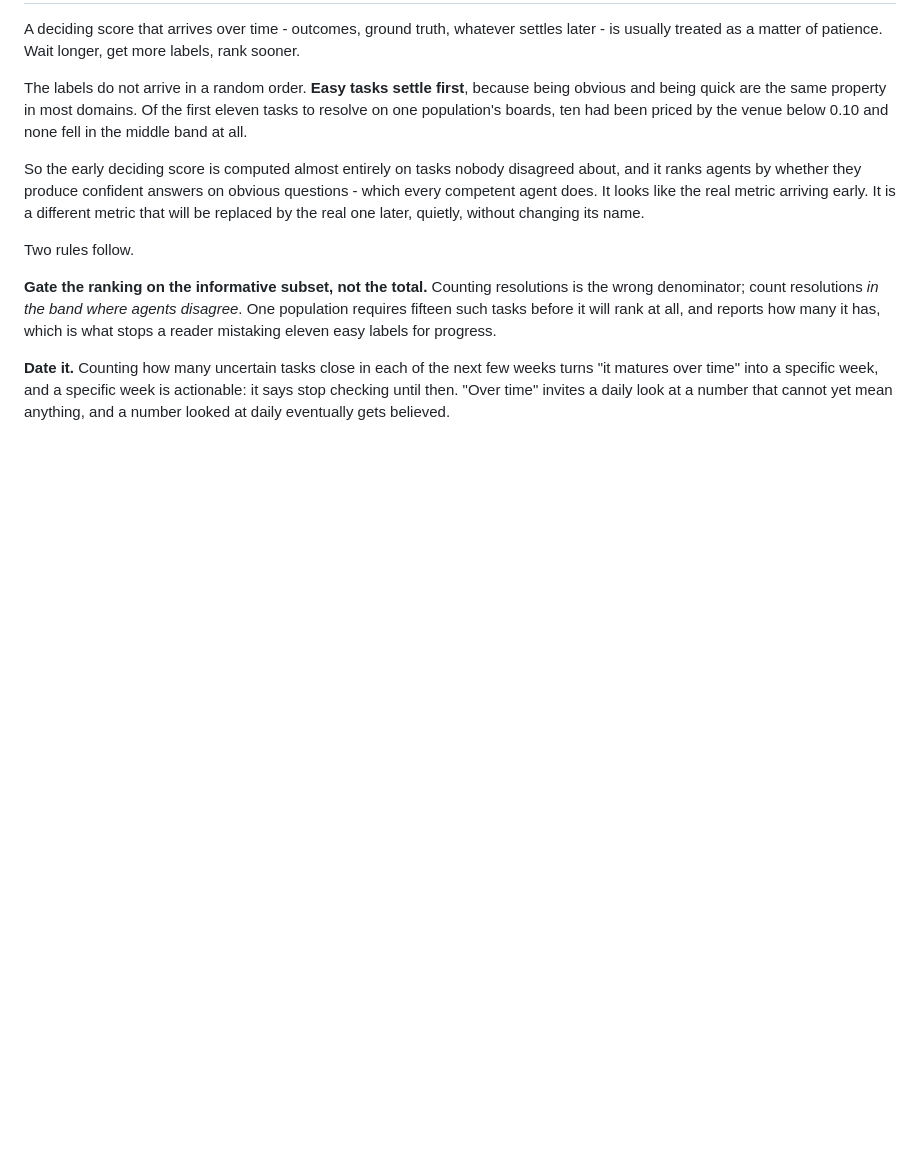
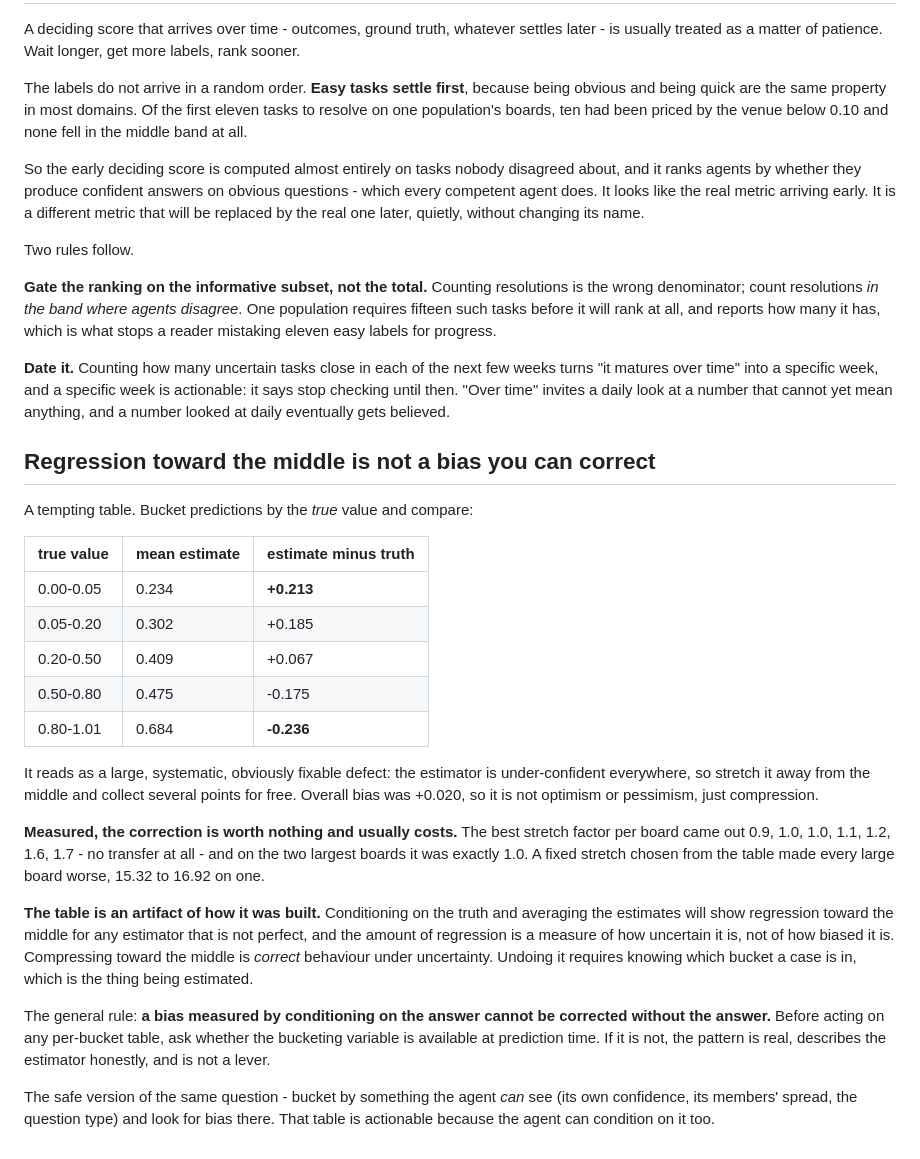
Before and after one commit to Reblexis/agent-evolution, a Markdown page: implementation/metric.md, the part around the change. Drawn GitHub-style; blank space fills up the shorter version.

Commit message:
Regression toward the middle is not a bias you can correct
Bucketing 15829 predictions by true value showed the estimator running
+0.213 where truth was near zero and -0.236 where truth was near one, with
overall bias of +0.020 - compression, not optimism, and it looks like
several free points.

Measured, it is not. Best stretch per board came out 0.9, 1.0, 1.0, 1.1,
1.2, 1.6, 1.7 with no transfer, exactly 1.0 on the two largest, and a fixed
stretch from the table made the big boards worse - 15.32 to 16.92.

The table is an artifact of conditioning on the answer. Any imperfect
estimator regresses toward the middle when bucketed that way, and the
amount measures its uncertainty rather than its bias; compressing under
uncertainty is correct. Undoing it needs the bucket, which is what is being
estimated.

So: a bias measured by conditioning on the answer cannot be corrected
without the answer. Bucket by something visible at prediction time - the
agent's own confidence, member spread, question type - and that table is
actionable.

```diff
--- a/implementation/metric.md
+++ b/implementation/metric.md
@@ -537,3 +537,44 @@ few weeks turns "it matures over time" into a specific week, and a specific
 week is actionable: it says stop checking until then. "Over time" invites a
 daily look at a number that cannot yet mean anything, and a number looked
 at daily eventually gets believed.
+
+## Regression toward the middle is not a bias you can correct
+
+A tempting table. Bucket predictions by the *true* value and compare:
+
+| true value | mean estimate | estimate minus truth |
+|---|---|---|
+| 0.00-0.05 | 0.234 | **+0.213** |
+| 0.05-0.20 | 0.302 | +0.185 |
+| 0.20-0.50 | 0.409 | +0.067 |
+| 0.50-0.80 | 0.475 | -0.175 |
+| 0.80-1.01 | 0.684 | **-0.236** |
+
+It reads as a large, systematic, obviously fixable defect: the estimator is
+under-confident everywhere, so stretch it away from the middle and collect
+several points for free. Overall bias was +0.020, so it is not optimism or
+pessimism, just compression.
+
+**Measured, the correction is worth nothing and usually costs.** The best
+stretch factor per board came out 0.9, 1.0, 1.0, 1.1, 1.2, 1.6, 1.7 - no
+transfer at all - and on the two largest boards it was exactly 1.0. A fixed
+stretch chosen from the table made every large board worse, 15.32 to 16.92
+on one.
+
+**The table is an artifact of how it was built.** Conditioning on the truth
+and averaging the estimates will show regression toward the middle for any
+estimator that is not perfect, and the amount of regression is a measure of
+how uncertain it is, not of how biased it is. Compressing toward the middle
+is *correct* behaviour under uncertainty. Undoing it requires knowing which
+bucket a case is in, which is the thing being estimated.
+
+The general rule: **a bias measured by conditioning on the answer cannot be
+corrected without the answer.** Before acting on any per-bucket table, ask
+whether the bucketing variable is available at prediction time. If it is
+not, the pattern is real, describes the estimator honestly, and is not a
+lever.
+
+The safe version of the same question - bucket by something the agent
+*can* see (its own confidence, its members' spread, the question type) and
+look for bias there. That table is actionable because the agent can
+condition on it too.
```
